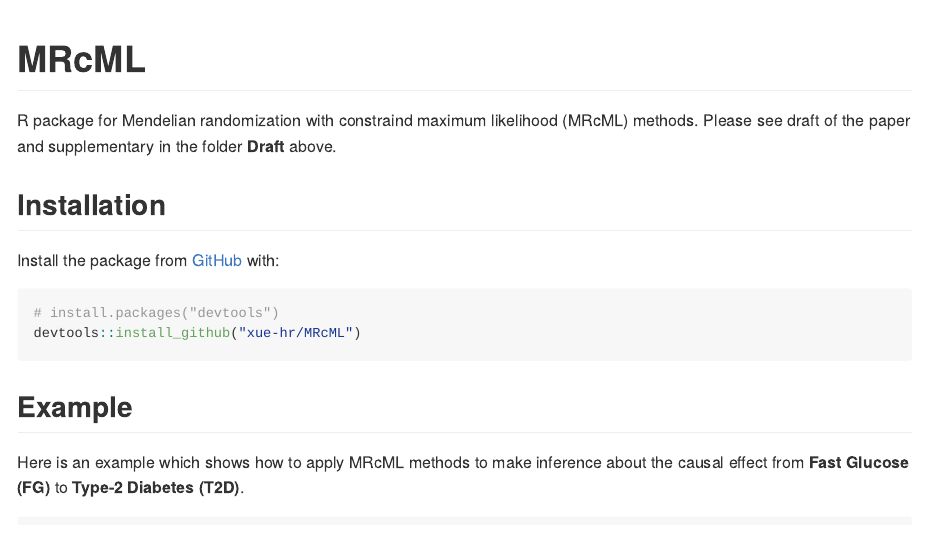
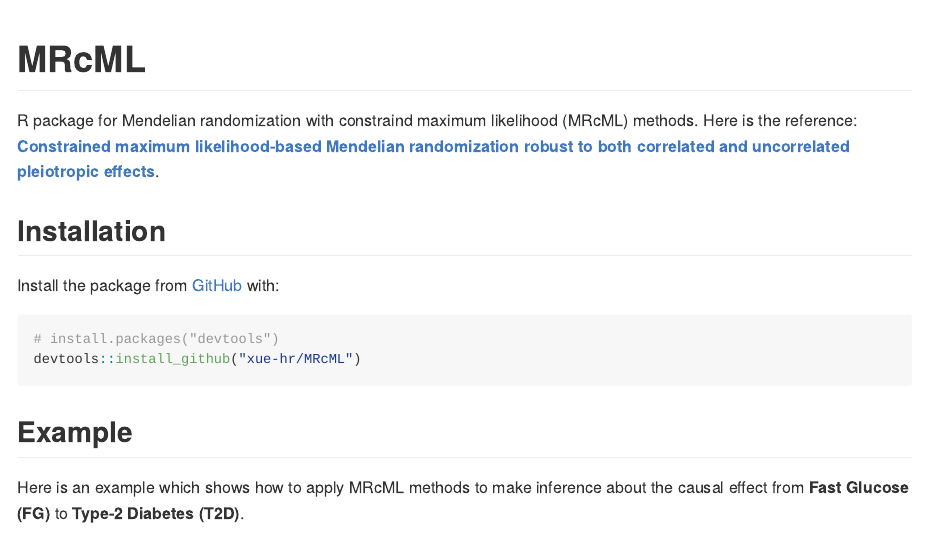
Before and after one commit to xue-hr/MRcML, an R Markdown document (README.Rmd): the page in a window 1100 px wide, from its top. The pictures show the output file README.md that the author committed with the source, drawn offline in the style of GitHub.

Commit message:
Minor update

```diff
--- a/README.Rmd
+++ b/README.Rmd
@@ -18,7 +18,7 @@ knitr::opts_chunk$set(
 <!-- badges: start -->
 <!-- badges: end -->
 
-R package for Mendelian randomization with constraind maximum likelihood (MRcML) methods. Please see draft of the paper and supplementary in the folder **Draft** above.
+R package for Mendelian randomization with constraind maximum likelihood (MRcML) methods. Here is the reference: [**Constrained maximum likelihood-based Mendelian randomization robust to both correlated and uncorrelated pleiotropic effects**](https://www.cell.com/ajhg/pdfExtended/S0002-9297(21)00219-6).
 
 ## Installation
 
```
Also changed, not shown: Draft/MRcML3b.pdf (deleted), Draft/MRcML_Supplementary3b.pdf (deleted), README.md, 2 other files.
